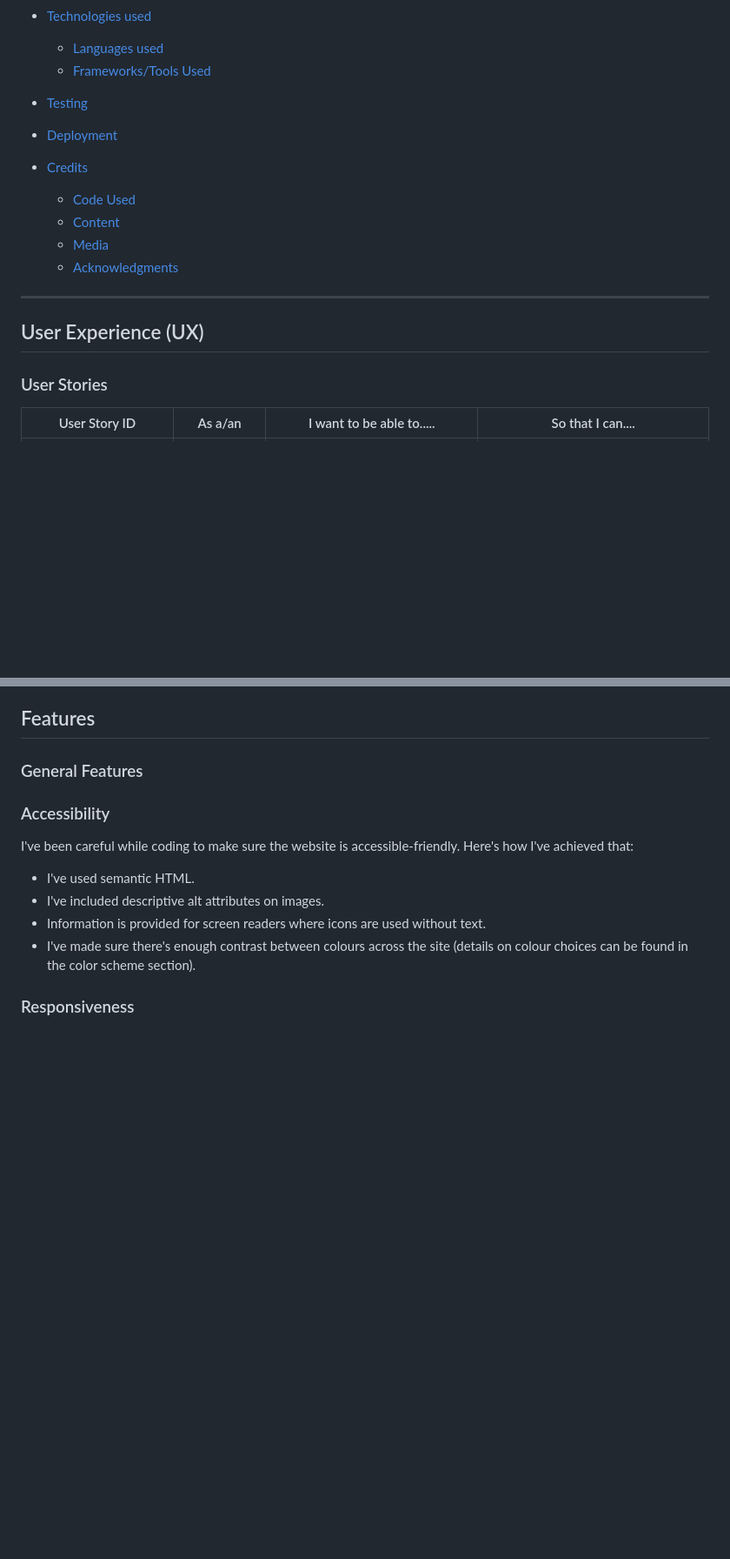
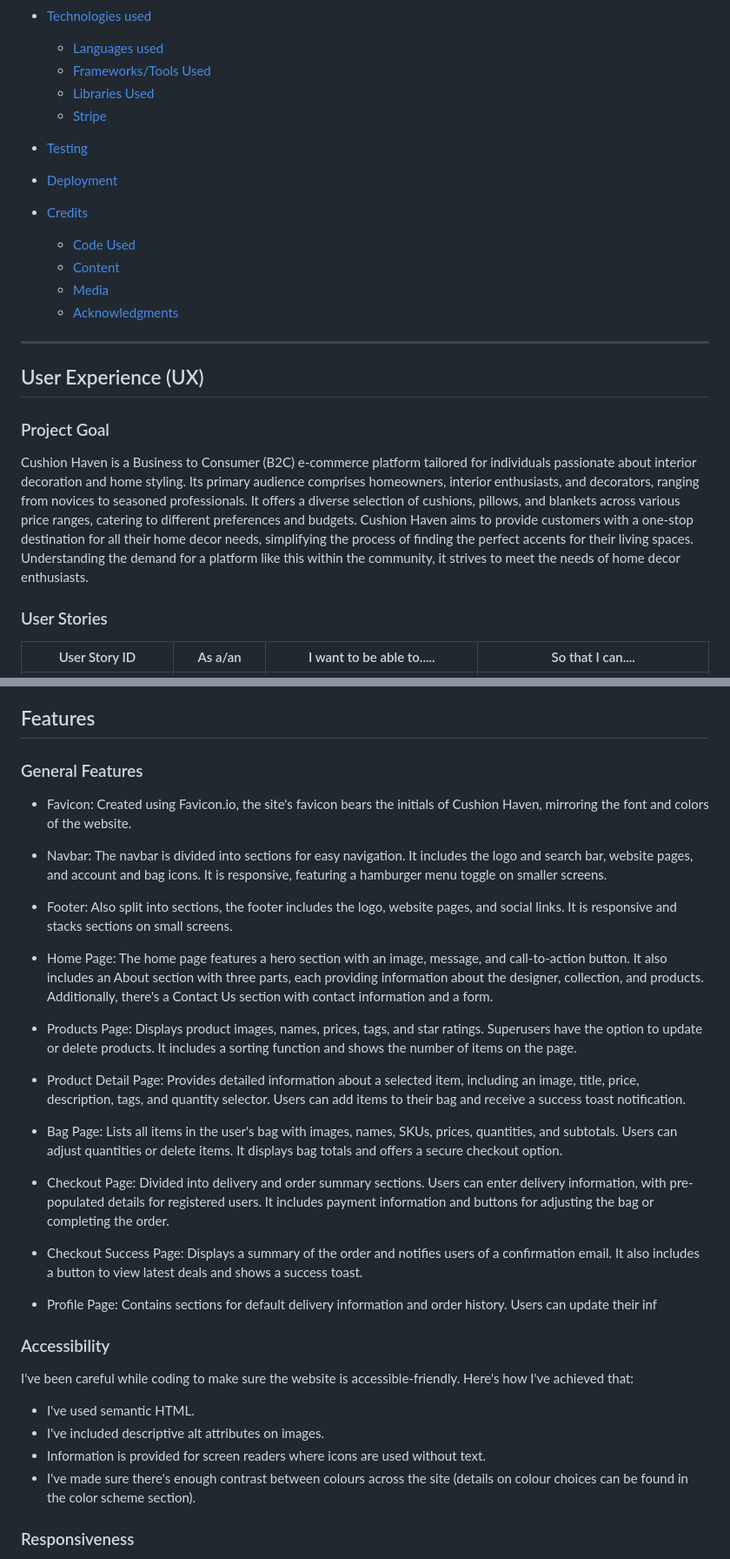
Before and after one commit to zaicodes/CushionHaven, a Markdown page: README.md, 2 parts joined by grey strips. Shown at 87% size. Rendered like a GitHub page; blank space fills up the shorter version.

```diff
--- a/README.md
+++ b/README.md
@@ -27,6 +28,8 @@ Link to live site: []()
 - [Technologies used](#Technologies-Used)
   - [Languages used](#Languages-Used)
   - [Frameworks/Tools Used](#frameworkstools-used)
+  - [Libraries Used](#libraries-used)
+  - [Stripe](#stripe)
 
 - [Testing](#Testing)
 
@@ -41,6 +44,10 @@ Link to live site: []()
  -----
 
 ## User Experience (UX)
+
+### Project Goal
+
+Cushion Haven is a Business to Consumer (B2C) e-commerce platform tailored for individuals passionate about interior decoration and home styling. Its primary audience comprises homeowners, interior enthusiasts, and decorators, ranging from novices to seasoned professionals. It offers a diverse selection of cushions, pillows, and blankets across various price ranges, catering to different preferences and budgets. Cushion Haven aims to provide customers with a one-stop destination for all their home decor needs, simplifying the process of finding the perfect accents for their living spaces. Understanding the demand for a platform like this within the community, it strives to meet the needs of home decor enthusiasts.
 
 ### User Stories
 
@@ -113,6 +120,25 @@ Various security measures were implemented for this project:
 
 ### General Features
 
+- Favicon: Created using Favicon.io, the site's favicon bears the initials of Cushion Haven, mirroring the font and colors of the website.
+
+- Navbar: The navbar is divided into sections for easy navigation. It includes the logo and search bar, website pages, and account and bag icons. It is responsive, featuring a hamburger menu toggle on smaller screens.
+
+- Footer: Also split into sections, the footer includes the logo, website pages, and social links. It is responsive and stacks sections on small screens.
+
+- Home Page: The home page features a hero section with an image, message, and call-to-action button. It also includes an About section with three parts, each providing information about the designer, collection, and products. Additionally, there's a Contact Us section with contact information and a form.
+
+- Products Page: Displays product images, names, prices, tags, and star ratings. Superusers have the option to update or delete products. It includes a sorting function and shows the number of items on the page.
+
+- Product Detail Page: Provides detailed information about a selected item, including an image, title, price, description, tags, and quantity selector. Users can add items to their bag and receive a success toast notification.
+
+- Bag Page: Lists all items in the user's bag with images, names, SKUs, prices, quantities, and subtotals. Users can adjust quantities or delete items. It displays bag totals and offers a secure checkout option.
+
+- Checkout Page: Divided into delivery and order summary sections. Users can enter delivery information, with pre-populated details for registered users. It includes payment information and buttons for adjusting the bag or completing the order.
+
+- Checkout Success Page: Displays a summary of the order and notifies users of a confirmation email. It also includes a button to view latest deals and shows a success toast.
+
+- Profile Page: Contains sections for default delivery information and order history. Users can update their inf
 
 
 ### Accessibility
```
Also changed, not shown: other parts of README.md (+41 -1 lines), TESTING.md (+2 -0 lines).
